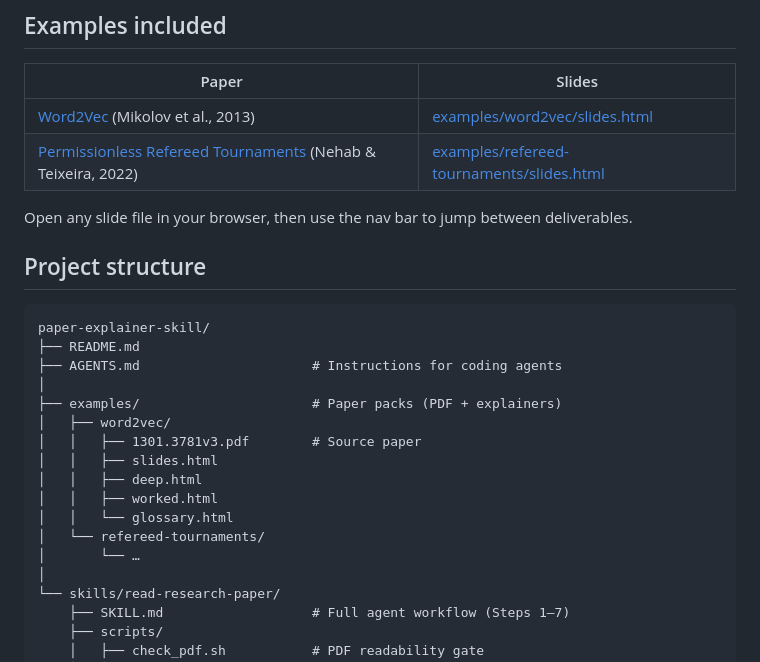
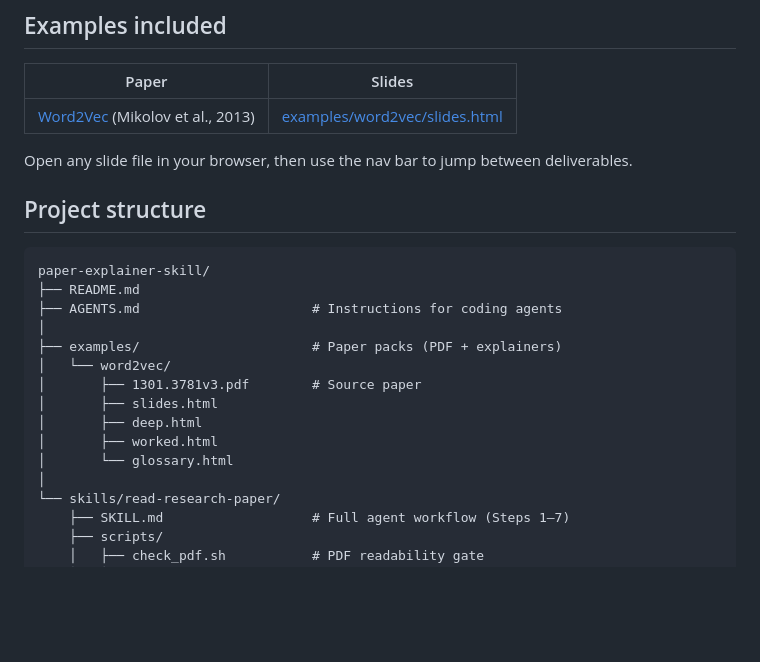
Before and after one commit to riseandshaheen/paper-explainer-skill, a Markdown page: README.md, the part around the change. Rendered like a GitHub page; blank space fills up the shorter version.

Commit message:
Remove refereed-tournaments references from README.
Co-authored-by: Cursor <cursoragent@cursor.com>

```diff
--- a/README.md
+++ b/README.md
@@ -24,7 +24,6 @@ Each paper gets four HTML pages, cross-linked via a top nav bar:
 | Paper | Slides |
 |-------|--------|
 | [Word2Vec](examples/word2vec/1301.3781v3.pdf) (Mikolov et al., 2013) | [examples/word2vec/slides.html](examples/word2vec/slides.html) |
-| [Permissionless Refereed Tournaments](examples/refereed-tournaments/2212.12439v1.pdf) (Nehab & Teixeira, 2022) | [examples/refereed-tournaments/slides.html](examples/refereed-tournaments/slides.html) |
 
 Open any slide file in your browser, then use the nav bar to jump between deliverables.
 
@@ -36,14 +35,12 @@ paper-explainer-skill/
 ├── AGENTS.md                      # Instructions for coding agents
 │
 ├── examples/                      # Paper packs (PDF + explainers)
-│   ├── word2vec/
-│   │   ├── 1301.3781v3.pdf        # Source paper
-│   │   ├── slides.html
-│   │   ├── deep.html
-│   │   ├── worked.html
-│   │   └── glossary.html
-│   └── refereed-tournaments/
-│       └── …
+│   └── word2vec/
+│       ├── 1301.3781v3.pdf        # Source paper
+│       ├── slides.html
+│       ├── deep.html
+│       ├── worked.html
+│       └── glossary.html
 │
 └── skills/read-research-paper/
     ├── SKILL.md                   # Full agent workflow (Steps 1–7)
```
